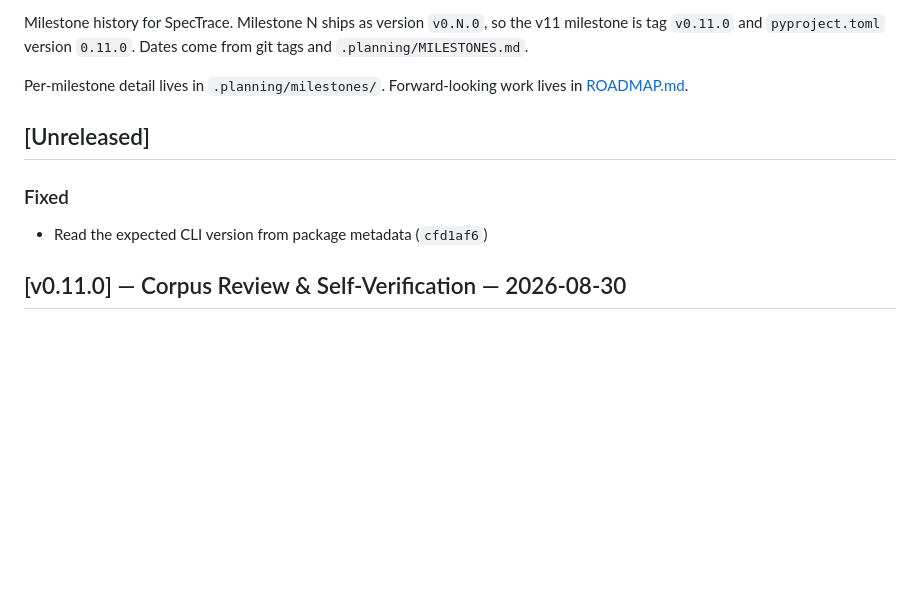
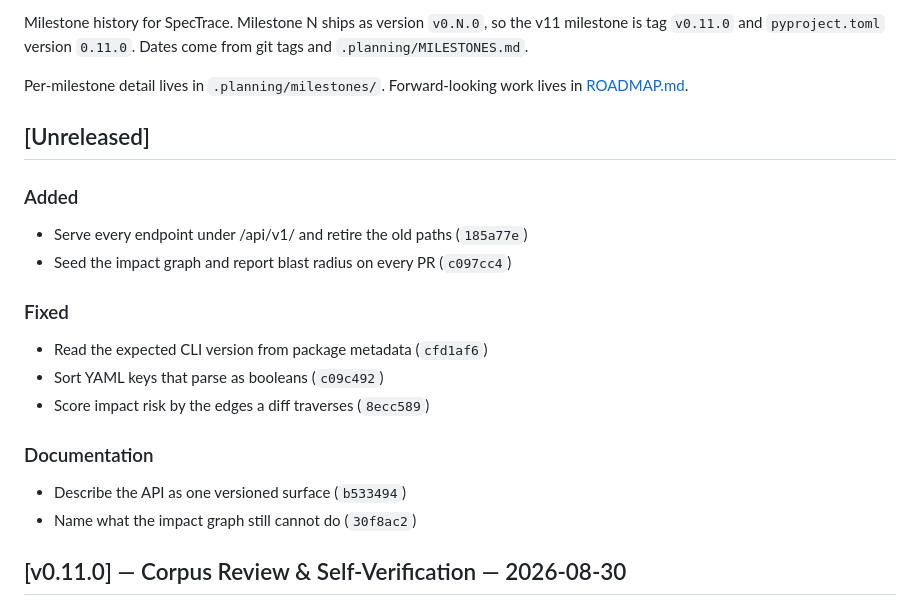
Before and after one commit to tslateman/spec-trace, a Markdown page: CHANGELOG.md, the part around the change. GitHub-like rendering; blank space fills up the shorter version.

Commit message:
docs: Record the versioned API and the seeded impact graph in the changelog

```diff
--- a/CHANGELOG.md
+++ b/CHANGELOG.md
@@ -11,9 +11,21 @@ lives in [ROADMAP.md](ROADMAP.md).
 
 <!-- changelog:auto since=v0.11.0 (generated by `make changelog` — edit at release time) -->
 
+### Added
+
+- Serve every endpoint under /api/v1/ and retire the old paths (`185a77e`)
+- Seed the impact graph and report blast radius on every PR (`c097cc4`)
+
 ### Fixed
 
 - Read the expected CLI version from package metadata (`cfd1af6`)
+- Sort YAML keys that parse as booleans (`c09c492`)
+- Score impact risk by the edges a diff traverses (`8ecc589`)
+
+### Documentation
+
+- Describe the API as one versioned surface (`b533494`)
+- Name what the impact graph still cannot do (`30f8ac2`)
 
 <!-- changelog:/auto -->
 
```
